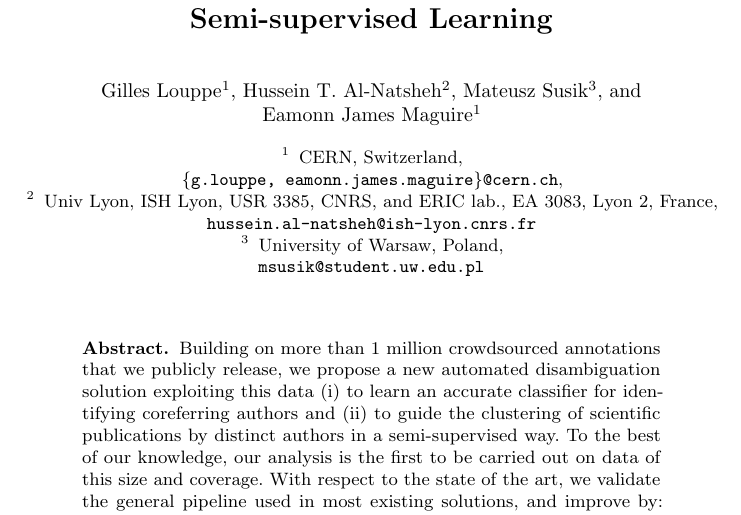
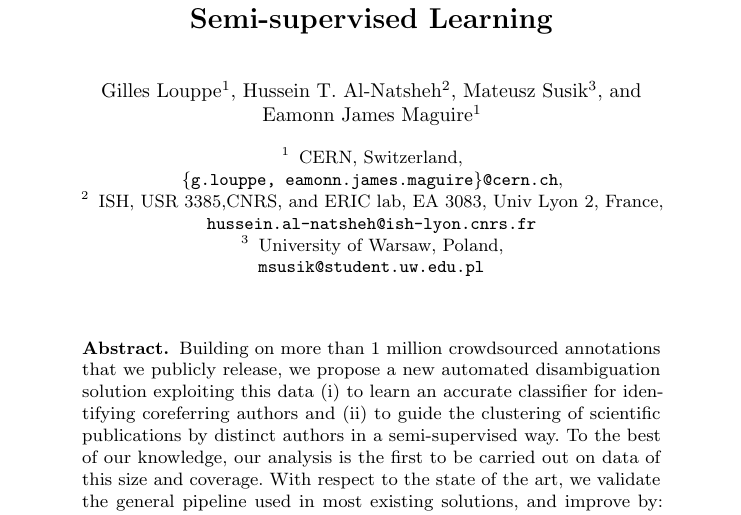
Before and after one commit to glouppe/paper-author-disambiguation, a LaTeX thesis (paper/author_disambiguation.tex): part of page 1 of 15, cut so that both start at the same text. Compiled offline with pdfLaTeX.

Commit message:
Shorter version of Hussein's affiliation

```diff
--- a/paper/author_disambiguation.tex
+++ b/paper/author_disambiguation.tex
@@ -71,7 +71,7 @@ Eamonn James Maguire\inst{1}}
 \institute{CERN, Switzerland,\\
 \email{\{g.louppe, eamonn.james.maguire\}@cern.ch},
 \and
-Univ Lyon, ISH Lyon, USR 3385, CNRS, and ERIC lab., EA 3083, Lyon 2, France,\\
+ISH, USR 3385,CNRS, and ERIC lab, EA 3083, Univ Lyon 2, France,\\
 \email{hussein.al-natsheh@ish-lyon.cnrs.fr}
 \and
 University of Warsaw, Poland,\\
```
